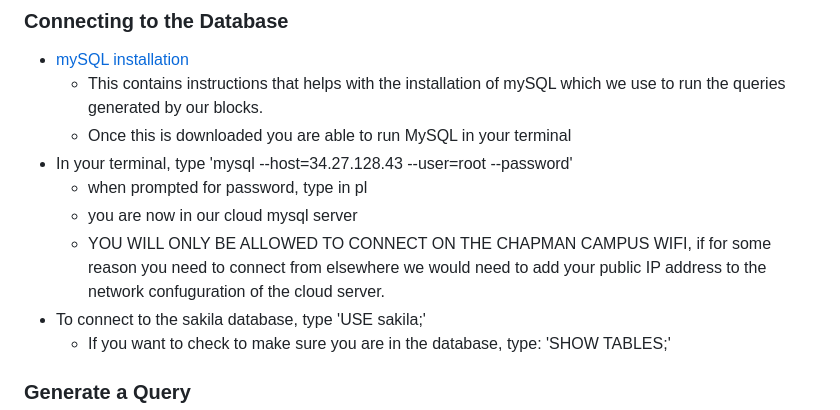
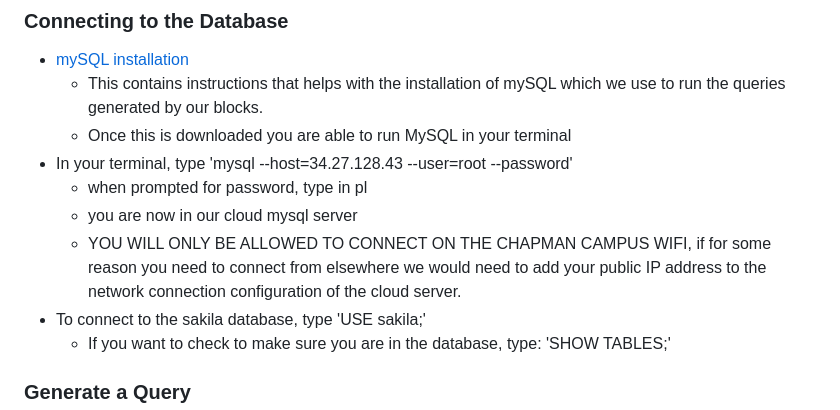
Before and after one commit to eshayamani/ScratchQL, a Markdown page: README.md, the part around one of its changes. Rendered like a GitHub page.

```diff
--- a/README.md
+++ b/README.md
@@ -25,7 +25,7 @@ The project implements parsing as it will be used to understand and translate SQ
 - In your terminal, type 'mysql --host=34.27.128.43 --user=root --password'
     - when prompted for password, type in pl
     - you are now in our cloud mysql server
-    - YOU WILL ONLY BE ALLOWED TO CONNECT ON THE CHAPMAN CAMPUS WIFI, if for some reason you need to connect from elsewhere we would need to add your public IP address to the network confuguration of the cloud server.
+    - YOU WILL ONLY BE ALLOWED TO CONNECT ON THE CHAPMAN CAMPUS WIFI, if for some reason you need to connect from elsewhere we would need to add your public IP address to the network connection configuration of the cloud server.
 - To connect to the sakila database, type 'USE sakila;'
     - If you want to check to make sure you are in the database, type: 'SHOW TABLES;'
 ### Generate a Query
```
Also changed, not shown: other parts of README.md (+5 -5 lines).
